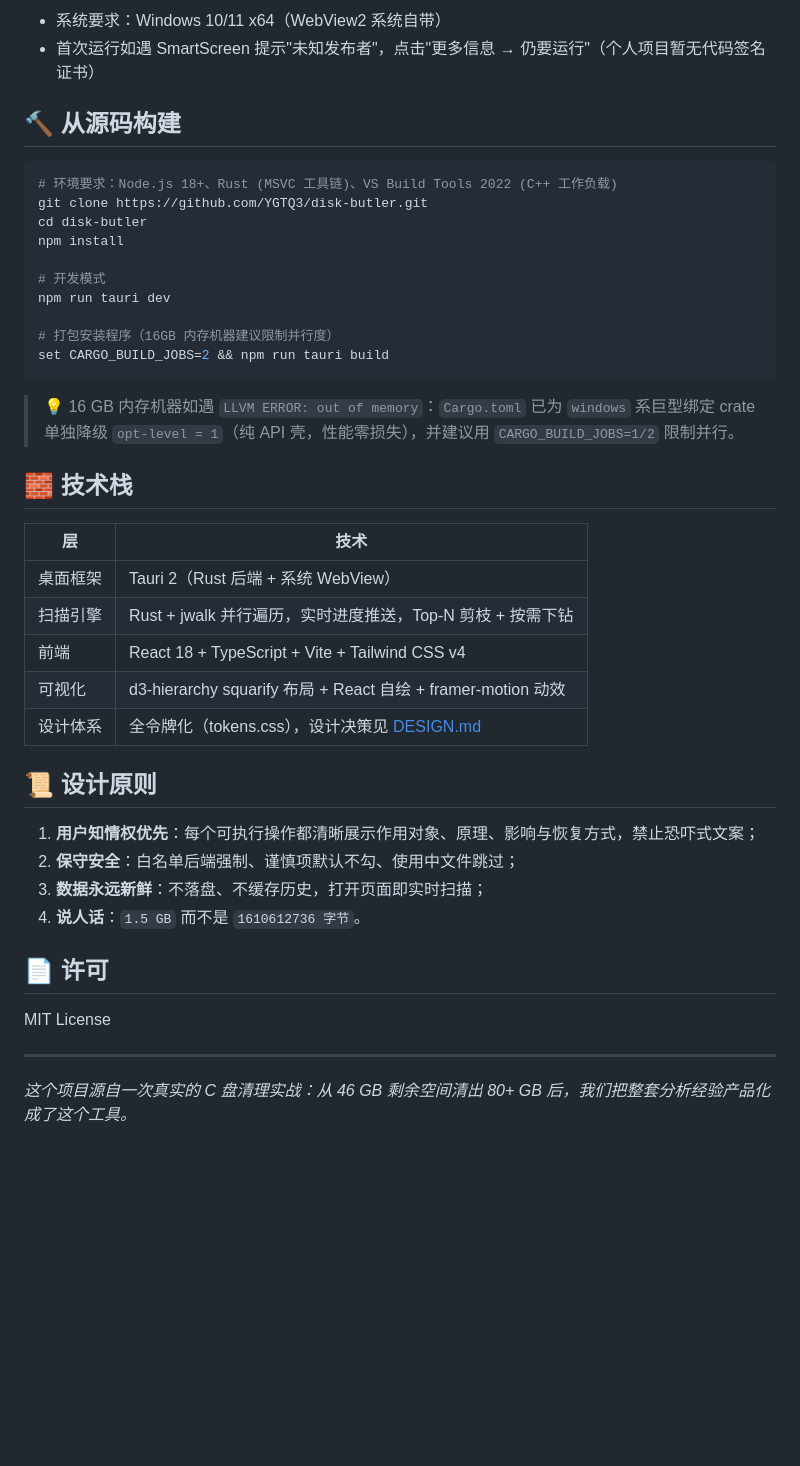
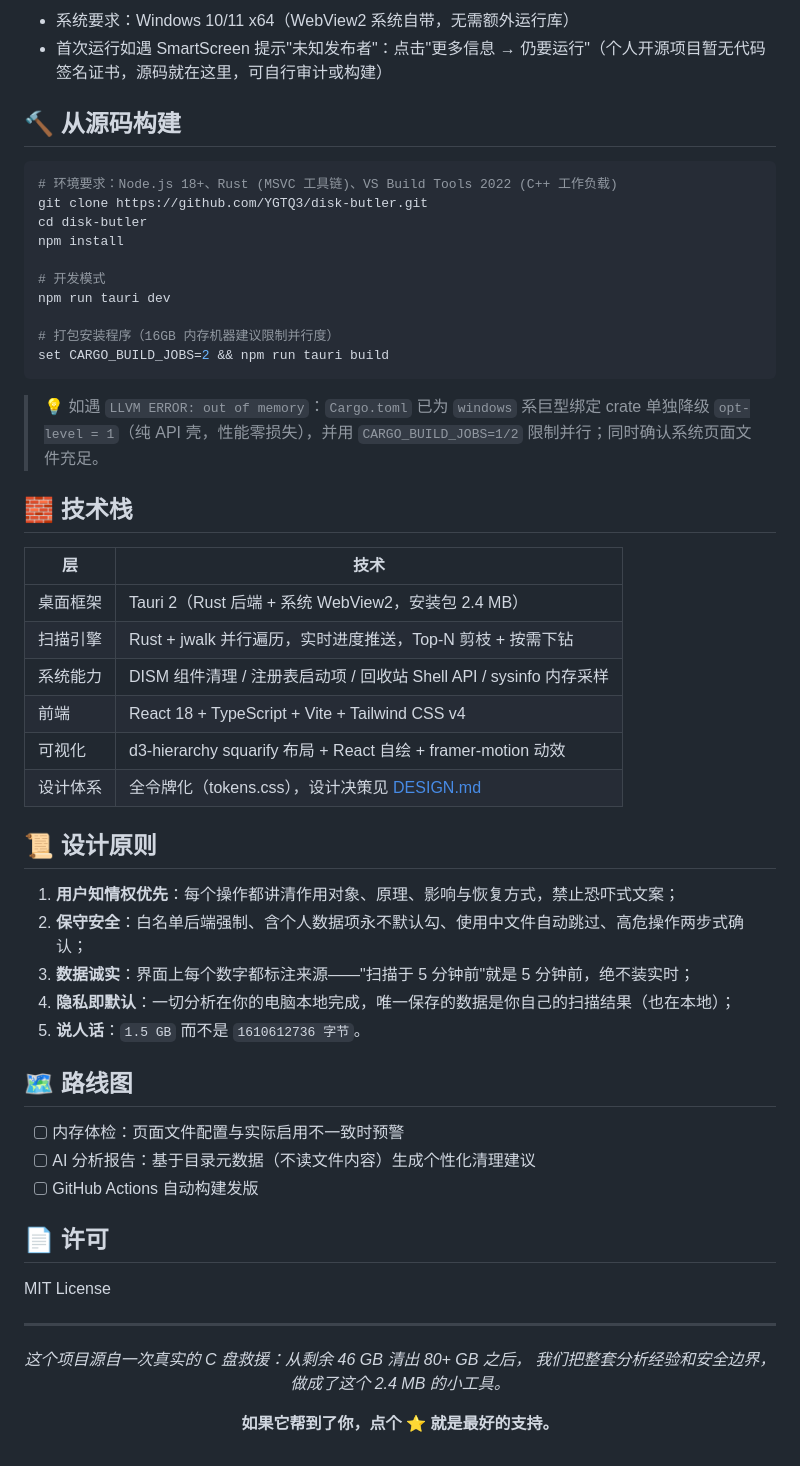
Before and after one commit to YGTQ3/disk-butler, a Markdown page: README.md, the part around one of its changes. GitHub-like rendering; blank space fills up the shorter version.

````diff
--- a/README.md
+++ b/README.md
@@ -44,6 +82,6 @@ C盘管家选择第三条路：**把用户当成年人**。
 
-- 系统要求：Windows 10/11 x64（WebView2 系统自带）
-- 首次运行如遇 SmartScreen 提示"未知发布者"，点击"更多信息 → 仍要运行"（个人项目暂无代码签名证书）
+- 系统要求：Windows 10/11 x64（WebView2 系统自带，无需额外运行库）
+- 首次运行如遇 SmartScreen 提示"未知发布者"：点击"更多信息 → 仍要运行"（个人开源项目暂无代码签名证书，源码就在这里，可自行审计或构建）
 
 ## 🔨 从源码构建
 
@@ -60,24 +98,32 @@ npm run tauri dev
 set CARGO_BUILD_JOBS=2 && npm run tauri build
 ```
 
-> 💡 16 GB 内存机器如遇 `LLVM ERROR: out of memory`：`Cargo.toml` 已为 `windows` 系巨型绑定 crate 单独降级 `opt-level = 1`（纯 API 壳，性能零损失），并建议用 `CARGO_BUILD_JOBS=1/2` 限制并行。
+> 💡 如遇 `LLVM ERROR: out of memory`：`Cargo.toml` 已为 `windows` 系巨型绑定 crate 单独降级 `opt-level = 1`（纯 API 壳，性能零损失），并用 `CARGO_BUILD_JOBS=1/2` 限制并行；同时确认系统页面文件充足。
 
 ## 🧱 技术栈
 
 | 层 | 技术 |
 |---|---|
-| 桌面框架 | Tauri 2（Rust 后端 + 系统 WebView） |
+| 桌面框架 | Tauri 2（Rust 后端 + 系统 WebView2，安装包 2.4 MB） |
 | 扫描引擎 | Rust + jwalk 并行遍历，实时进度推送，Top-N 剪枝 + 按需下钻 |
+| 系统能力 | DISM 组件清理 / 注册表启动项 / 回收站 Shell API / sysinfo 内存采样 |
 | 前端 | React 18 + TypeScript + Vite + Tailwind CSS v4 |
 | 可视化 | d3-hierarchy squarify 布局 + React 自绘 + framer-motion 动效 |
 | 设计体系 | 全令牌化（tokens.css），设计决策见 [DESIGN.md](./DESIGN.md) |
 
 ## 📜 设计原则
 
-1. **用户知情权优先**：每个可执行操作都清晰展示作用对象、原理、影响与恢复方式，禁止恐吓式文案；
-2. **保守安全**：白名单后端强制、谨慎项默认不勾、使用中文件跳过；
-3. **数据永远新鲜**：不落盘、不缓存历史，打开页面即实时扫描；
-4. **说人话**：`1.5 GB` 而不是 `1610612736 字节`。
+1. **用户知情权优先**：每个操作都讲清作用对象、原理、影响与恢复方式，禁止恐吓式文案；
+2. **保守安全**：白名单后端强制、含个人数据项永不默认勾、使用中文件自动跳过、高危操作两步式确认；
+3. **数据诚实**：界面上每个数字都标注来源——"扫描于 5 分钟前"就是 5 分钟前，绝不装实时；
+4. **隐私即默认**：一切分析在你的电脑本地完成，唯一保存的数据是你自己的扫描结果（也在本地）；
+5. **说人话**：`1.5 GB` 而不是 `1610612736 字节`。
+
+## 🗺️ 路线图
+
+- [ ] 内存体检：页面文件配置与实际启用不一致时预警
+- [ ] AI 分析报告：基于目录元数据（不读文件内容）生成个性化清理建议
+- [ ] GitHub Actions 自动构建发版
 
 ## 📄 许可
 
@@ -85,4 +131,11 @@ MIT License
 
 ---
 
-*这个项目源自一次真实的 C 盘清理实战：从 46 GB 剩余空间清出 80+ GB 后，我们把整套分析经验产品化成了这个工具。*
+<div align="center">
+
+*这个项目源自一次真实的 C 盘救援：从剩余 46 GB 清出 80+ GB 之后，*
+*我们把整套分析经验和安全边界，做成了这个 2.4 MB 的小工具。*
+
+**如果它帮到了你，点个 ⭐ 就是最好的支持。**
+
+</div>
````
Also changed, not shown: other parts of README.md (+64 -26 lines), docs/screenshots/cleanup-groups.png (added), docs/screenshots/deep-clean-analyze.png (added), docs/screenshots/disk-insight.png (added), docs/screenshots/memory-check.png (added), docs/screenshots/startup.png (added), 3 other files.
